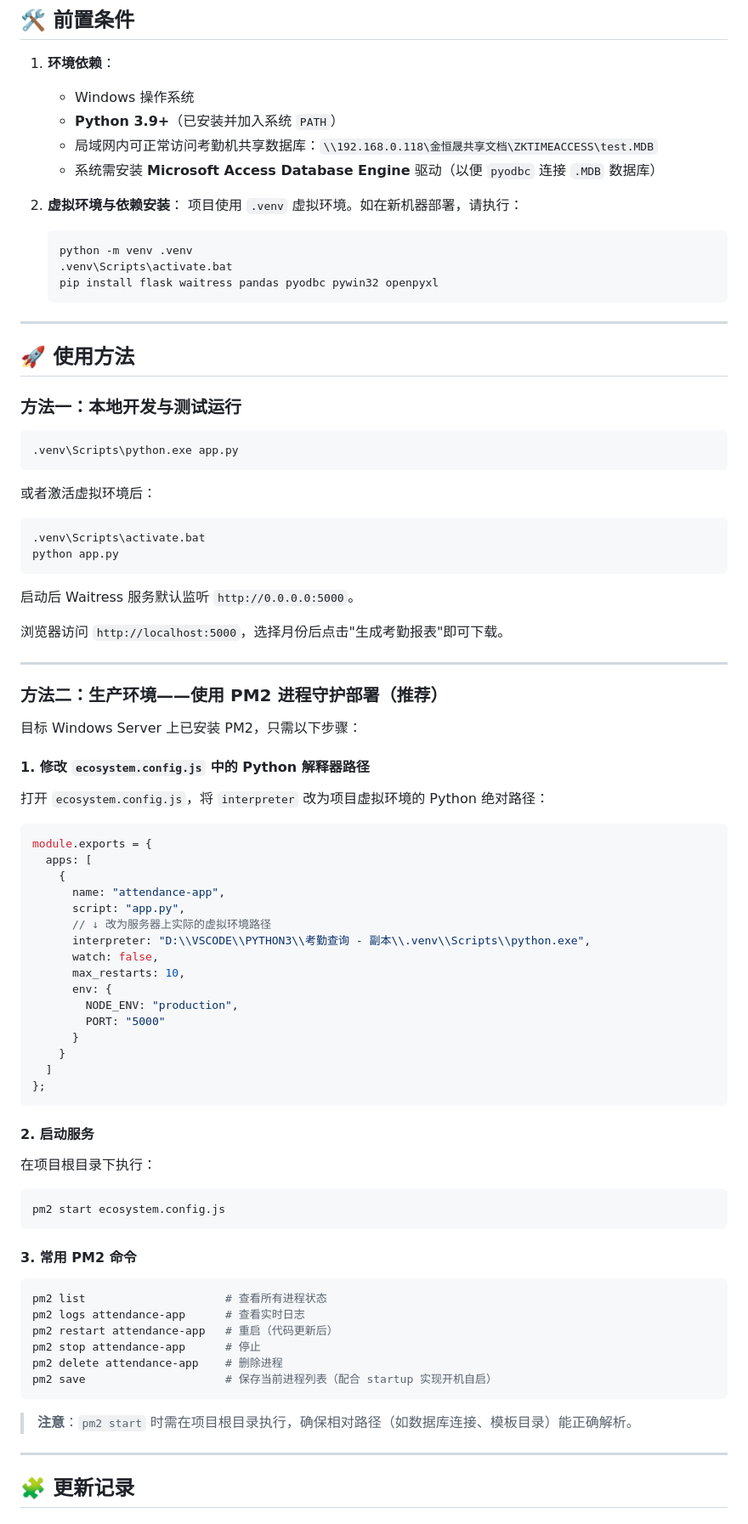
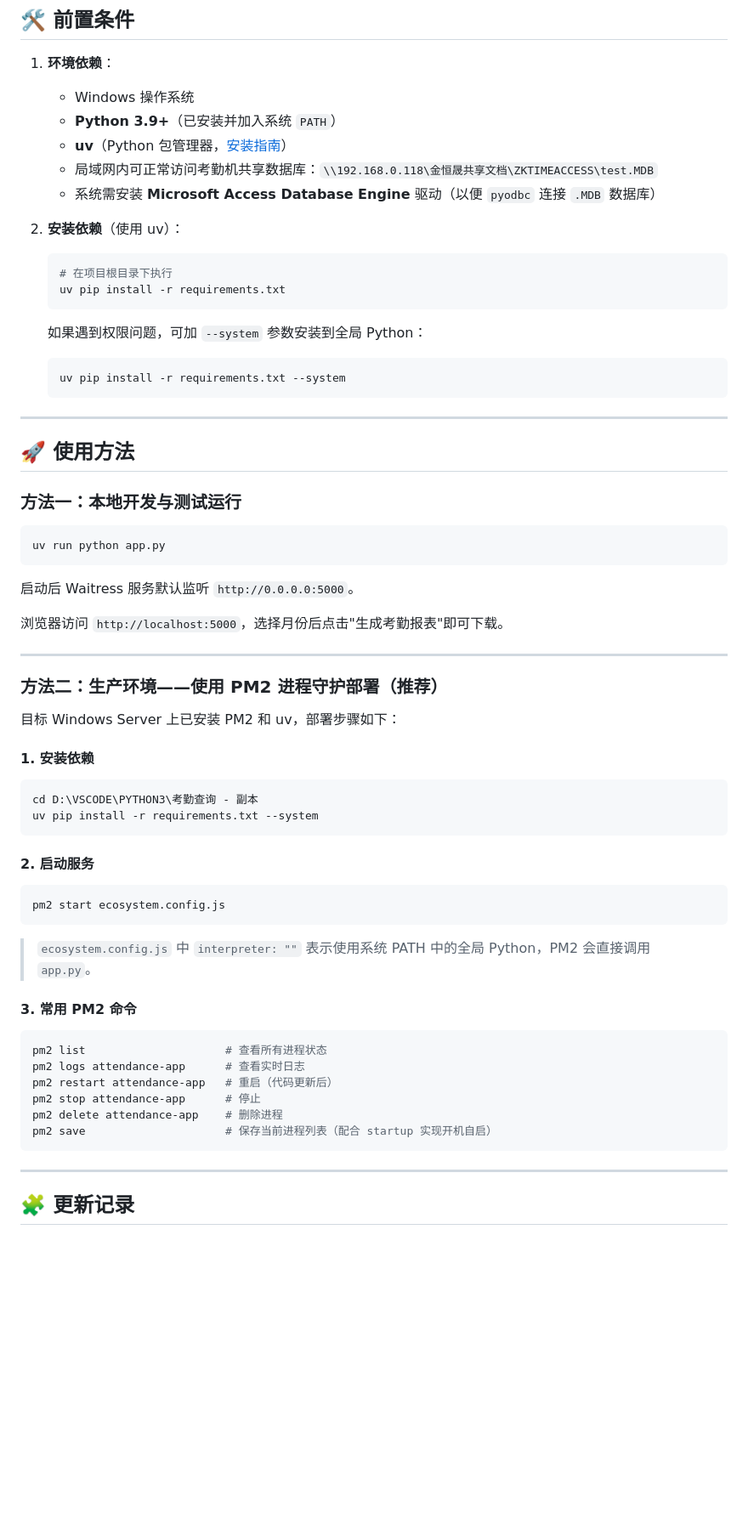
Before and after one commit to suhongbo2017/JHS-KQXT, a Markdown page: README.md, the part around one of its changes. Shown at 85% size. Rendered like a GitHub page; blank space fills up the shorter version.

Commit message:
README: 依赖安装改为 uv 命令

````diff
--- a/README.md
+++ b/README.md
@@ -33,15 +33,20 @@
 1. **环境依赖**：
    * Windows 操作系统
    * **Python 3.9+**（已安装并加入系统 `PATH`）
+   * **uv**（Python 包管理器，[安装指南](https://docs.astral.sh/uv/)）
    * 局域网内可正常访问考勤机共享数据库：`\\192.168.0.118\金恒晟共享文档\ZKTIMEACCESS\test.MDB`
    * 系统需安装 **Microsoft Access Database Engine** 驱动（以便 `pyodbc` 连接 `.MDB` 数据库）
 
-2. **虚拟环境与依赖安装**：
-   项目使用 `.venv` 虚拟环境。如在新机器部署，请执行：
+2. **安装依赖**（使用 uv）：
+
    ```bash
-   python -m venv .venv
-   .venv\Scripts\activate.bat
-   pip install flask waitress pandas pyodbc pywin32 openpyxl
+   # 在项目根目录下执行
+   uv pip install -r requirements.txt
+   ```
+
+   如果遇到权限问题，可加 `--system` 参数安装到全局 Python：
+   ```bash
+   uv pip install -r requirements.txt --system
    ```
 
 ---
@@ -50,13 +55,8 @@
 
 ### 方法一：本地开发与测试运行
 
-```cmd
-.venv\Scripts\python.exe app.py
-```
-或者激活虚拟环境后：
-```cmd
-.venv\Scripts\activate.bat
-python app.py
+```bash
+uv run python app.py
 ```
 启动后 Waitress 服务默认监听 `http://0.0.0.0:5000`。
 
@@ -66,38 +66,22 @@ python app.py
 
 ### 方法二：生产环境——使用 **PM2** 进程守护部署（推荐）
 
-目标 Windows Server 上已安装 PM2，只需以下步骤：
+目标 Windows Server 上已安装 PM2 和 uv，部署步骤如下：
 
-#### 1. 修改 `ecosystem.config.js` 中的 Python 解释器路径
+#### 1. 安装依赖
 
-打开 `ecosystem.config.js`，将 `interpreter` 改为项目虚拟环境的 Python 绝对路径：
-
-```javascript
-module.exports = {
-  apps: [
-    {
-      name: "attendance-app",
-      script: "app.py",
-      // ↓ 改为服务器上实际的虚拟环境路径
-      interpreter: "D:\\VSCODE\\PYTHON3\\考勤查询 - 副本\\.venv\\Scripts\\python.exe",
-      watch: false,
-      max_restarts: 10,
-      env: {
-        NODE_ENV: "production",
-        PORT: "5000"
-      }
-    }
-  ]
-};
+```bash
+cd D:\VSCODE\PYTHON3\考勤查询 - 副本
+uv pip install -r requirements.txt --system
 ```
 
 #### 2. 启动服务
 
-在项目根目录下执行：
-
 ```bash
 pm2 start ecosystem.config.js
 ```
+
+> `ecosystem.config.js` 中 `interpreter: ""` 表示使用系统 PATH 中的全局 Python，PM2 会直接调用 `app.py`。
 
 #### 3. 常用 PM2 命令
 
@@ -109,8 +93,6 @@ pm2 stop attendance-app      # 停止
 pm2 delete attendance-app    # 删除进程
 pm2 save                     # 保存当前进程列表（配合 startup 实现开机自启）
 ```
-
-> **注意**：`pm2 start` 时需在项目根目录执行，确保相对路径（如数据库连接、模板目录）能正确解析。
 
 ---
 
````
Also changed, not shown: other parts of README.md (+1 -1 lines).
